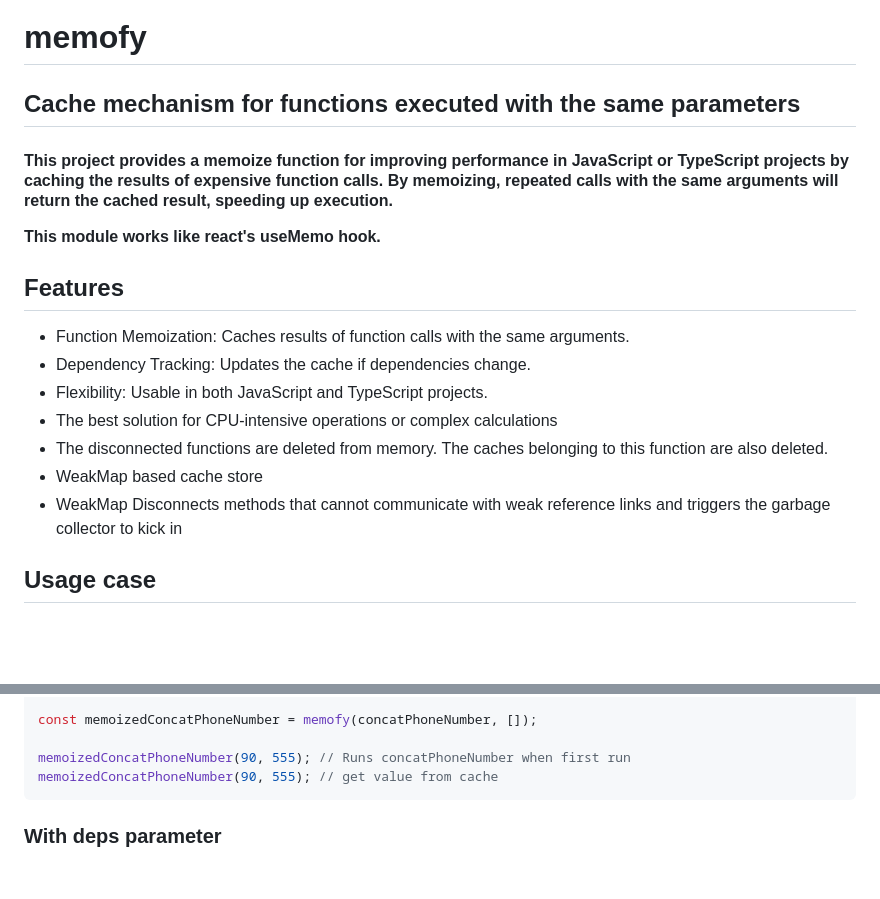
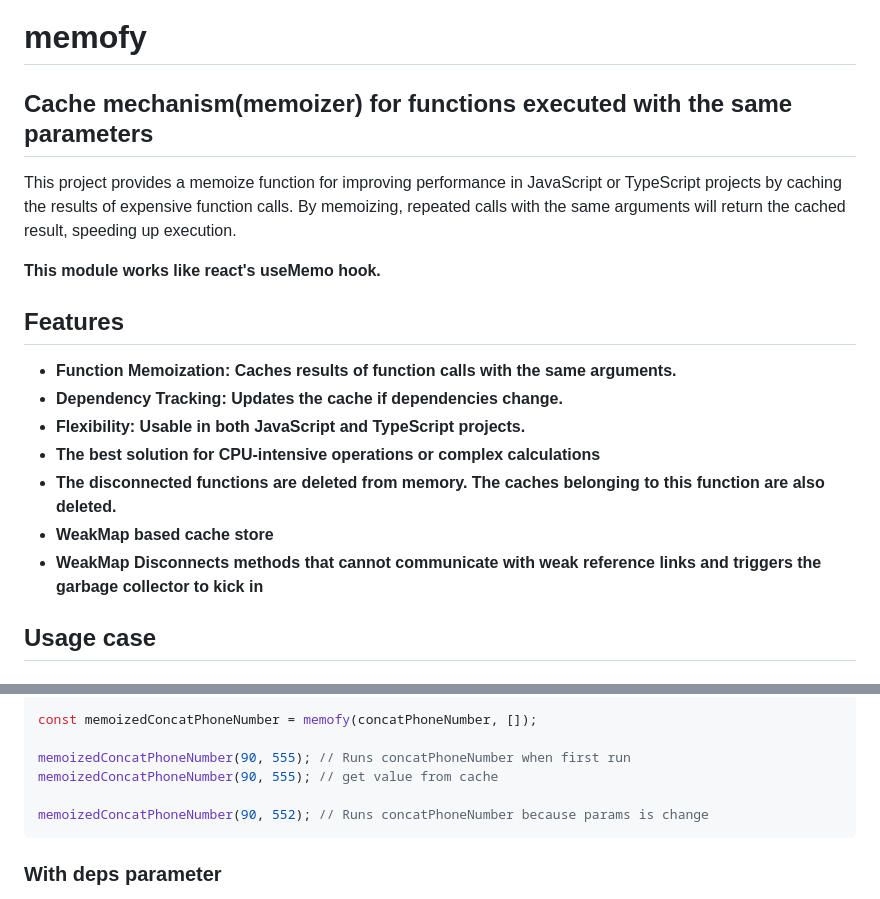
Before and after one commit to ahmetilhn/memofy, a Markdown page: README.md, 2 parts joined by grey strips. GitHub-like rendering; blank space fills up the shorter version.

````diff
--- a/README.md
+++ b/README.md
@@ -1,20 +1,20 @@
 # memofy
 
-## Cache mechanism for functions executed with the same parameters
+## Cache mechanism(memoizer) for functions executed with the same parameters
 
-#### This project provides a memoize function for improving performance in JavaScript or TypeScript projects by caching the results of expensive function calls. By memoizing, repeated calls with the same arguments will return the cached result, speeding up execution.
+This project provides a memoize function for improving performance in JavaScript or TypeScript projects by caching the results of expensive function calls. By memoizing, repeated calls with the same arguments will return the cached result, speeding up execution.
 
 **This module works like react's useMemo hook.**
 
 ## Features
 
-- Function Memoization: Caches results of function calls with the same arguments.
-- Dependency Tracking: Updates the cache if dependencies change.
-- Flexibility: Usable in both JavaScript and TypeScript projects.
-- The best solution for CPU-intensive operations or complex calculations
-- The disconnected functions are deleted from memory. The caches belonging to this function are also deleted.
-- WeakMap based cache store
-- WeakMap Disconnects methods that cannot communicate with weak reference links and triggers the garbage collector to kick in
+- **Function Memoization: Caches results of function calls with the same arguments.**
+- **Dependency Tracking: Updates the cache if dependencies change.**
+- **Flexibility: Usable in both JavaScript and TypeScript projects.**
+- **The best solution for CPU-intensive operations or complex calculations**
+- **The disconnected functions are deleted from memory. The caches belonging to this function are also deleted.**
+- **WeakMap based cache store**
+- **WeakMap Disconnects methods that cannot communicate with weak reference links and triggers the garbage collector to kick in**
 
 ## Usage case
 
@@ -34,6 +34,8 @@ const memoizedConcatPhoneNumber = memofy(concatPhoneNumber, []);
 
 memoizedConcatPhoneNumber(90, 555); // Runs concatPhoneNumber when first run
 memoizedConcatPhoneNumber(90, 555); // get value from cache
+
+memoizedConcatPhoneNumber(90, 552); // Runs concatPhoneNumber because params is change
 ```
 
 ### With deps parameter
````
